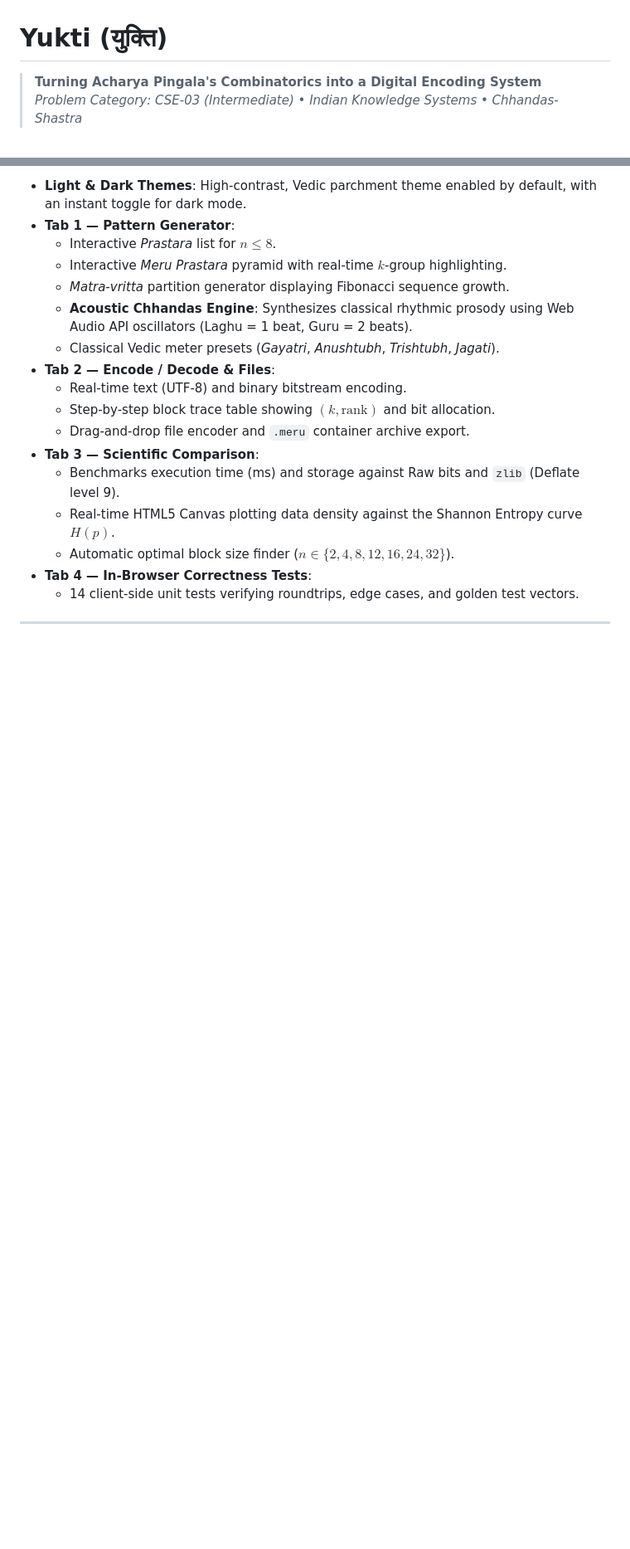
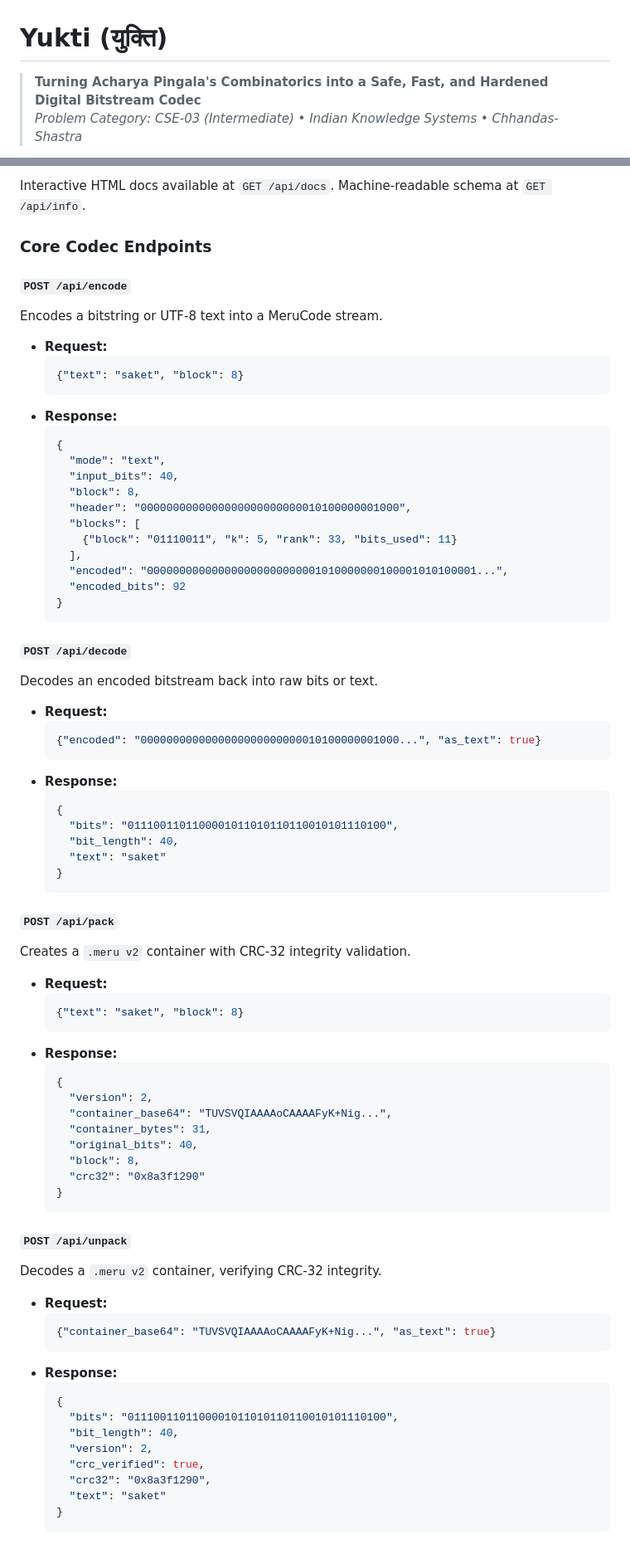
Before and after one commit to shreyapardhi-rgb/Yukti, a Markdown page: README.md, 2 parts joined by grey strips. Shown at 83% size. Drawn GitHub-style; blank space fills up the shorter version.

Commit message:
docs(hardening): update README with API reference, limits, container layout, benchmarks, and add docs/ARCHITECTURE.md

````diff
--- a/README.md
+++ b/README.md
@@ -1,6 +1,6 @@
 # Yukti (युक्ति)
 
-> **Turning Acharya Pingala's Combinatorics into a Digital Encoding System**
+> **Turning Acharya Pingala's Combinatorics into a Safe, Fast, and Hardened Digital Bitstream Codec**
 > *Problem Category: CSE-03 (Intermediate) &bull; Indian Knowledge Systems &bull; Chhandas-Shastra*
 
 [![Python](https://img.shields.io/badge/Python-3.10%2B-blue?logo=python)](https://python.org)
@@ -120,18 +160,77 @@ Open **[http://127.0.0.1:5000/](http://127.0.0.1:5000/)** in your web browser.
 
-- **Light & Dark Themes**: High-contrast, Vedic parchment theme enabled by default, with an instant toggle for dark mode.
-- **Tab 1 — Pattern Generator**:
-  - Interactive *Prastara* list for $n \le 8$.
-  - Interactive *Meru Prastara* pyramid with real-time $k$-group highlighting.
-  - *Matra-vritta* partition generator displaying Fibonacci sequence growth.
-  - **Acoustic Chhandas Engine**: Synthesizes classical rhythmic prosody using Web Audio API oscillators (Laghu = 1 beat, Guru = 2 beats).
-  - Classical Vedic meter presets (*Gayatri*, *Anushtubh*, *Trishtubh*, *Jagati*).
-- **Tab 2 — Encode / Decode & Files**:
-  - Real-time text (UTF-8) and binary bitstream encoding.
-  - Step-by-step block trace table showing $(k, \text{rank})$ and bit allocation.
-  - Drag-and-drop file encoder and `.meru` container archive export.
-- **Tab 3 — Scientific Comparison**:
-  - Benchmarks execution time (ms) and storage against Raw bits and `zlib` (Deflate level 9).
-  - Real-time HTML5 Canvas plotting data density against the Shannon Entropy curve $H(p)$.
-  - Automatic optimal block size finder ($n \in \{2, 4, 8, 12, 16, 24, 32\}$).
-- **Tab 4 — In-Browser Correctness Tests**:
-  - 14 client-side unit tests verifying roundtrips, edge cases, and golden test vectors.
+Interactive HTML docs available at `GET /api/docs`. Machine-readable schema at `GET /api/info`.
+
+### Core Codec Endpoints
+
+#### `POST /api/encode`
+Encodes a bitstring or UTF-8 text into a MeruCode stream.
+- **Request:**
+  ```json
+  {"text": "saket", "block": 8}
+  ```
+- **Response:**
+  ```json
+  {
+    "mode": "text",
+    "input_bits": 40,
+    "block": 8,
+    "header": "0000000000000000000000000010100000001000",
+    "blocks": [
+      {"block": "01110011", "k": 5, "rank": 33, "bits_used": 11}
+    ],
+    "encoded": "000000000000000000000000001010000000100001010100001...",
+    "encoded_bits": 92
+  }
+  ```
+
+#### `POST /api/decode`
+Decodes an encoded bitstream back into raw bits or text.
+- **Request:**
+  ```json
+  {"encoded": "0000000000000000000000000010100000001000...", "as_text": true}
+  ```
+- **Response:**
+  ```json
+  {
+    "bits": "0111001101100001011010110110010101110100",
+    "bit_length": 40,
+    "text": "saket"
+  }
+  ```
+
+#### `POST /api/pack`
+Creates a `.meru v2` container with CRC-32 integrity validation.
+- **Request:**
+  ```json
+  {"text": "saket", "block": 8}
+  ```
+- **Response:**
+  ```json
+  {
+    "version": 2,
+    "container_base64": "TUVSVQIAAAAoCAAAAFyK+Nig...",
+    "container_bytes": 31,
+    "original_bits": 40,
+    "block": 8,
+    "crc32": "0x8a3f1290"
+  }
+  ```
+
+#### `POST /api/unpack`
+Decodes a `.meru v2` container, verifying CRC-32 integrity.
+- **Request:**
+  ```json
+  {"container_base64": "TUVSVQIAAAAoCAAAAFyK+Nig...", "as_text": true}
+  ```
+- **Response:**
+  ```json
+  {
+    "bits": "0111001101100001011010110110010101110100",
+    "bit_length": 40,
+    "version": 2,
+    "crc_verified": true,
+    "crc32": "0x8a3f1290",
+    "text": "saket"
+  }
+  ```
+
````
Also changed, not shown: other parts of README.md (+258 -126 lines), docs/ARCHITECTURE.md (added, +109 -0 lines).
